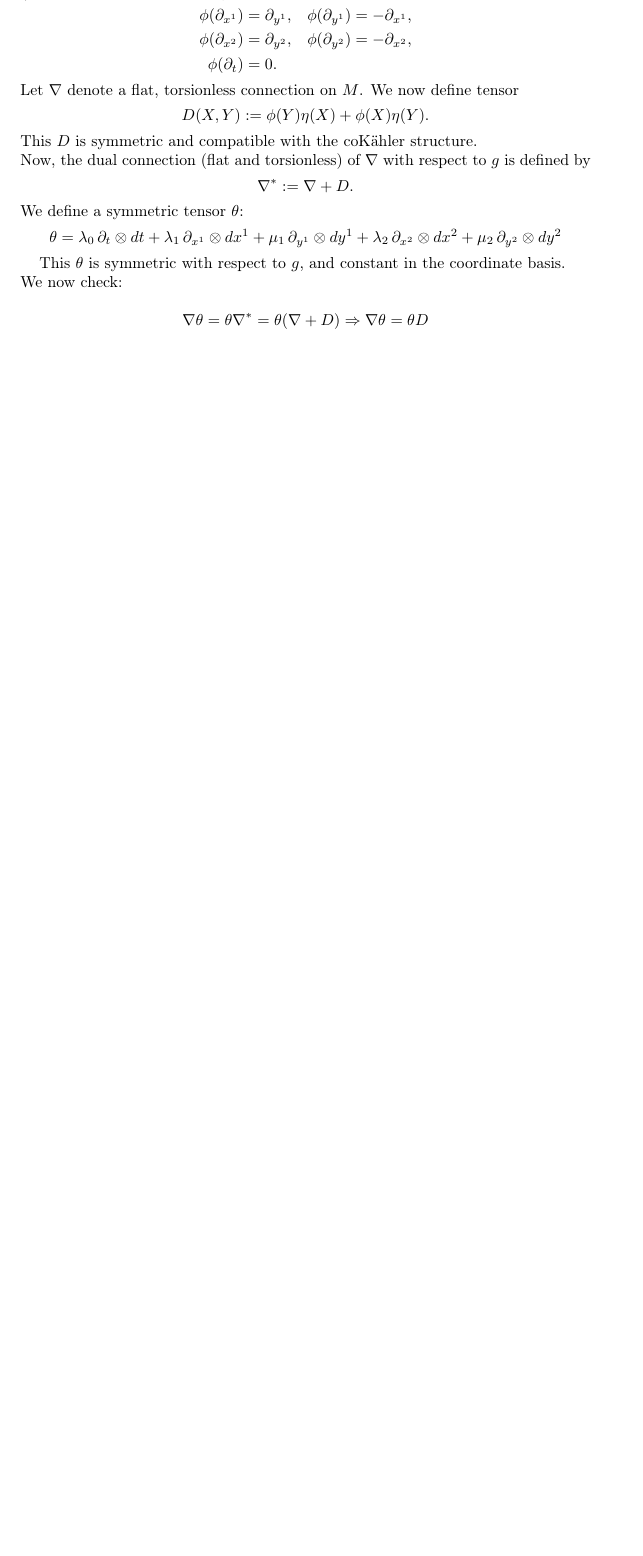
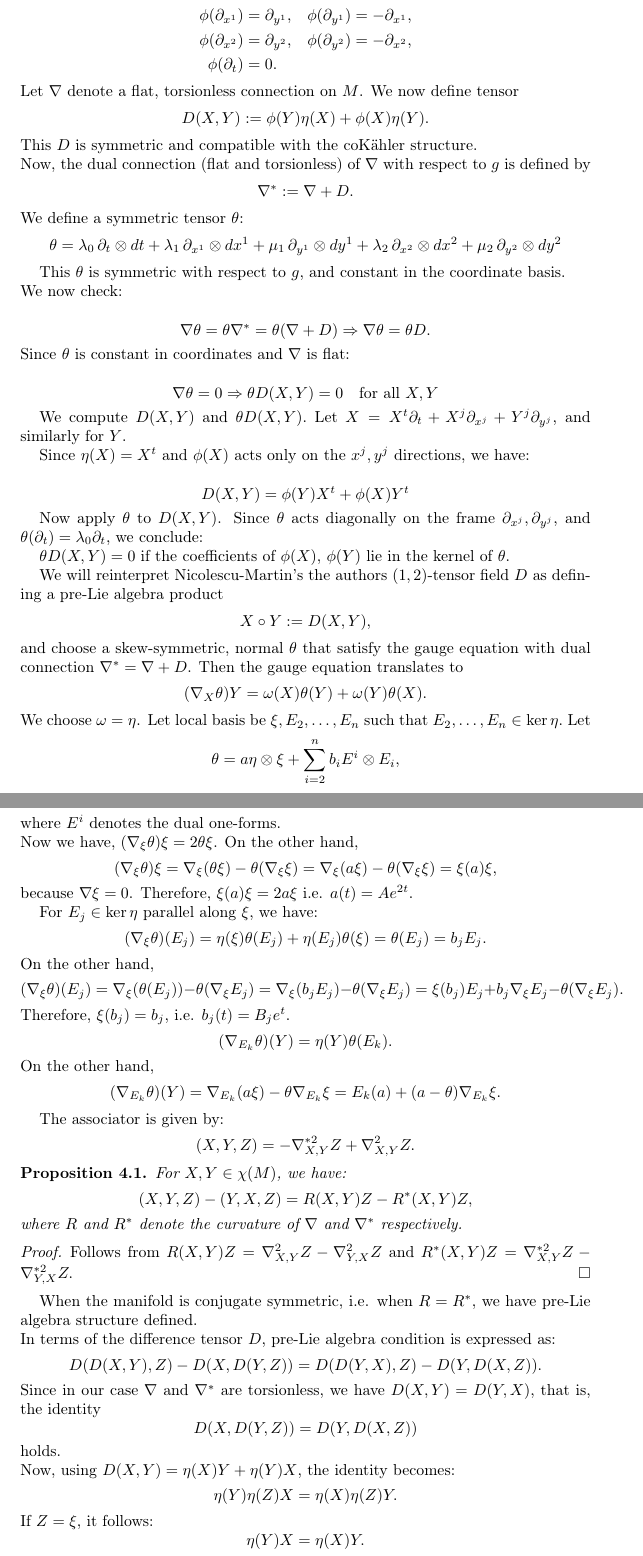
Before and after one commit to puechmst/kv_spectral_degeneracy, a LaTeX paper (main.tex, which reads cokahler_manifolds.tex): part of page 10 of 10 before the commit and two parts of pages 10 and 11 of 12 after it, the two joined at a grey line, cut so that both start at the same text, the shorter picture padded with empty space. Compiled offline with pdfLaTeX.

Commit message:
Change propagated to onedrive.

```diff
--- a/cokahler_manifolds.tex
+++ b/cokahler_manifolds.tex
@@ -110,7 +110,67 @@ We now check:
 
 $$
 \nabla \theta = \theta \nabla^* = \theta(\nabla + D)
-\Rightarrow \nabla \theta = \theta D
+\Rightarrow \nabla \theta = \theta D.
+$$
+Since $\theta$ is constant in coordinates and $\nabla$ is flat:
+
+$$
+\nabla \theta = 0
+\Rightarrow \theta D(X, Y) = 0
+\quad \text{for all } X, Y
 $$
 
+We compute $D(X, Y)$ and $\theta D(X, Y).$ Let $X = X^t \partial_t + X^j \partial_{x^j} + Y^j \partial_{y^j}$, and similarly for $Y$.
+
+Since $\eta(X) = X^t$ and $\phi(X)$ acts only on the $x^j, y^j$ directions, we have:
+
+$$
+D(X, Y) = \phi(Y) X^t + \phi(X) Y^t
+$$
+
+
+Now apply $\theta$ to $D(X, Y)$. Since $\theta$ acts diagonally on the frame $\partial_{x^j}, \partial_{y^j}$, and $\theta(\partial_t) = \lambda_0 \partial_t$, we conclude:
+
+$\theta D(X, Y)=0$ if the coefficients of $\phi(X)$, $\phi(Y)$ lie in the kernel of $\theta$.
+
+We will reinterpret Nicolescu-Martin's the authors $(1, 2)$-tensor field $D$ as defining a pre-Lie algebra product
+$$X\circ Y := D(X,Y),$$
+and choose a skew-symmetric, normal $\theta$ that satisfy the gauge equation with dual connection $\nabla^*=\nabla + D$. Then the gauge equation translates to
+$$(\nabla_X\theta)Y=\omega(X)\theta(Y)+\omega(Y)\theta(X).$$
+We choose $\omega = \eta$. Let local basis be $\xi, E_2,\ldots, E_n$ such that $E_2,\ldots, E_n\in\ker{\eta}.$ Let
+$$\theta=a\eta\otimes\xi+\sum_{i=2}^nb_iE^i\otimes E_i,$$
+where $E^i$ denotes the dual one-forms.\\
+Now we have, $(\nabla_\xi\theta)\xi=2\theta\xi$. On the other hand,
+$$(\nabla_\xi\theta)\xi=\nabla_\xi(\theta\xi)-\theta(\nabla_\xi\xi)=\nabla_\xi(a\xi)-\theta(\nabla_\xi\xi)=\xi(a)\xi,$$
+because $\nabla\xi=0$. Therefore, $\xi(a)\xi=2a\xi$ i.e. $a(t)=Ae^{2t}$.
+
+
+For $E_j\in\ker{\eta}$ parallel along $\xi$, we have:
+$$(\nabla_\xi\theta)(E_j)=\eta(\xi)\theta(E_j)+\eta(E_j)\theta(\xi)=\theta(E_j)=b_jE_j.$$
+On the other hand,
+$$(\nabla_\xi\theta)(E_j)=\nabla_\xi(\theta(E_j))-\theta(\nabla_\xi E_j)=\nabla_\xi(b_jE_j)-\theta(\nabla_\xi E_j)=\xi(b_j)E_j+b_j\nabla_\xi E_j-\theta(\nabla_\xi E_j).$$
+Therefore, $\xi(b_j)=b_j$, i.e. $b_j(t)=B_je^t.$
+$$(\nabla_{E_k}\theta)(Y)=\eta(Y)\theta(E_k).$$
+On the other hand,
+$$(\nabla_{E_k}\theta)(Y)=\nabla_{E_k}(a\xi)-\theta\nabla_{E_k}\xi=E_k(a)+(a-\theta)\nabla_{E_k}\xi.$$
 \end{ex}
+The associator is given by:
+$$(X,Y,Z)=-\nabla^{*2}_{X,Y}Z+\nabla^2_{X,Y}Z.$$
+\begin{prop}
+For $X,Y\in \chi(M)$, we have:
+$$(X,Y,Z)-(Y,X,Z)=R(X,Y)Z-R^*(X,Y)Z,$$
+where $R$ and $R^*$ denote the curvature of $\nabla$ and $\nabla^*$ respectively.
+\end{prop}
+\begin{proof}
+Follows from $R(X,Y)Z=\nabla^2_{X,Y}Z-\nabla^2_{Y,X}Z$ and $R^*(X,Y)Z=\nabla^{*2}_{X,Y}Z-\nabla^{*2}_{Y,X}Z.$
+\end{proof}
+When the manifold is conjugate symmetric, i.e. when $R=R^*$, we have pre-Lie algebra structure defined.\\
+In terms of the difference tensor $D$, pre-Lie algebra condition is expressed as:
+$$D(D(X,Y),Z)-D(X,D(Y,Z))=D(D(Y,X),Z)-D(Y,D(X,Z)).$$
+Since in our case $\nabla$ and $\nabla^*$ are torsionless, we have $D(X,Y)=D(Y,X)$, that is, the identity
+$$D(X,D(Y,Z))=D(Y,D(X,Z))$$
+holds.\\
+Now, using $D(X,Y)=\eta(X)Y+\eta(Y)X$, the identity becomes:
+$$\eta(Y)\eta(Z)X=\eta(X)\eta(Z)Y.$$
+If $Z=\xi$, it follows:
+$$\eta(Y)X=\eta(X)Y.$$
```
Also changed, not shown: cokahler_manifolds.tex (16 more changed lines).
